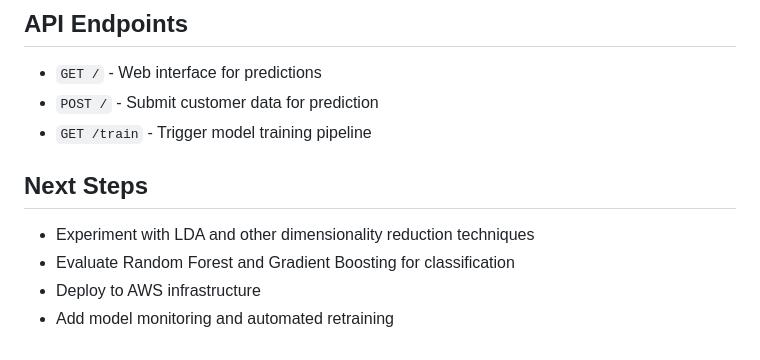
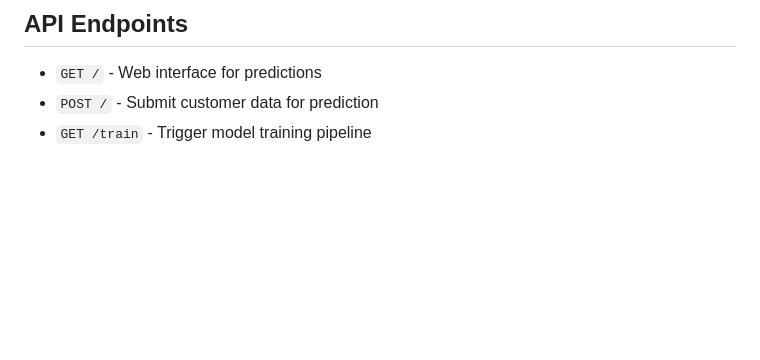
Before and after one commit to AnshuNandi/CustomerMind, a Markdown page: README.md, the part around the change. GitHub-like rendering; blank space fills up the shorter version.

Commit message:
Update README
Removed next steps section from README.

```diff
--- a/README.md
+++ b/README.md
@@ -116,10 +116,3 @@ Deployed on **Render.com** with Docker containerization. Application automatical
 - `GET /` - Web interface for predictions
 - `POST /` - Submit customer data for prediction
 - `GET /train` - Trigger model training pipeline
-
-## Next Steps
-
-- Experiment with LDA and other dimensionality reduction techniques
-- Evaluate Random Forest and Gradient Boosting for classification
-- Deploy to AWS infrastructure
-- Add model monitoring and automated retraining
```
